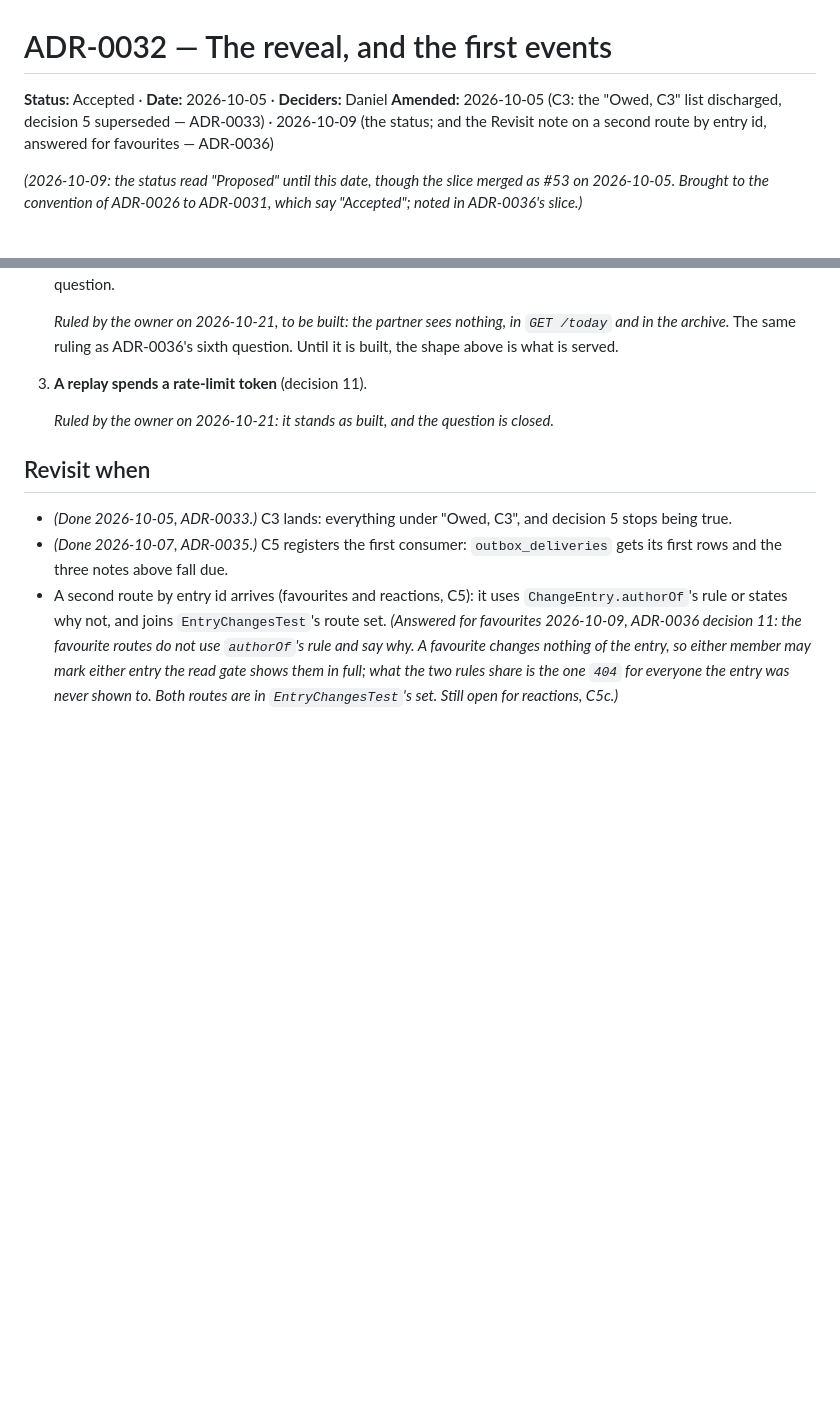
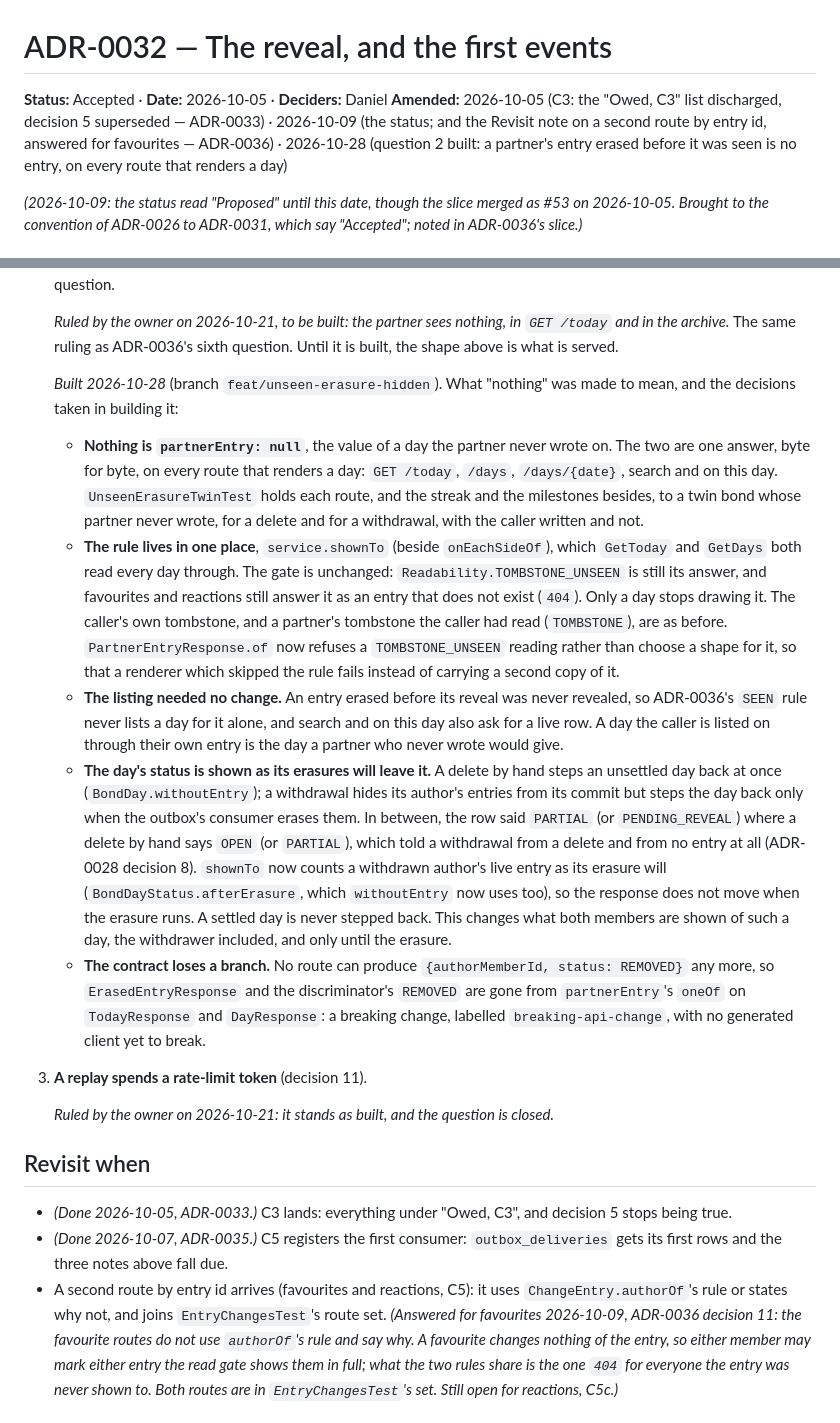
Before and after one commit to Ayodeji97/moyi-backend, a Markdown page: adr/0032-the-reveal-and-the-first-events.md, 2 parts joined by grey strips. Drawn GitHub-style; blank space fills up the shorter version.

```diff
--- a/adr/0032-the-reveal-and-the-first-events.md
+++ b/adr/0032-the-reveal-and-the-first-events.md
@@ -1,7 +1,7 @@
 # ADR-0032 — The reveal, and the first events
 
 **Status:** Accepted · **Date:** 2026-10-05 · **Deciders:** Daniel
-**Amended:** 2026-10-05 (C3: the "Owed, C3" list discharged, decision 5 superseded — ADR-0033) · 2026-10-09 (the status; and the Revisit note on a second route by entry id, answered for favourites — ADR-0036)
+**Amended:** 2026-10-05 (C3: the "Owed, C3" list discharged, decision 5 superseded — ADR-0033) · 2026-10-09 (the status; and the Revisit note on a second route by entry id, answered for favourites — ADR-0036) · 2026-10-28 (question 2 built: a partner's entry erased before it was seen is no entry, on every route that renders a day)
 
 *(2026-10-09: the status read "Proposed" until this date, though the slice merged as #53 on 2026-10-05. Brought to the convention of ADR-0026 to ADR-0031, which say "Accepted"; noted in ADR-0036's slice.)*
 
@@ -237,6 +237,41 @@ Each is built one way, pinned by one test, and cheap to turn.
    *Ruled by the owner on 2026-10-21, to be built: the partner sees nothing, in `GET /today`
    and in the archive.* The same ruling as ADR-0036's sixth question. Until it is built, the
    shape above is what is served.
+
+   *Built 2026-10-28* (branch `feat/unseen-erasure-hidden`). What "nothing" was made to mean,
+   and the decisions taken in building it:
+
+   - **Nothing is `partnerEntry: null`**, the value of a day the partner never wrote on. The
+     two are one answer, byte for byte, on every route that renders a day: `GET /today`,
+     `/days`, `/days/{date}`, search and on this day. `UnseenErasureTwinTest` holds each
+     route, and the streak and the milestones besides, to a twin bond whose partner never
+     wrote, for a delete and for a withdrawal, with the caller written and not.
+   - **The rule lives in one place**, `service.shownTo` (beside `onEachSideOf`), which
+     `GetToday` and `GetDays` both read every day through. The gate is unchanged:
+     `Readability.TOMBSTONE_UNSEEN` is still its answer, and favourites and reactions still
+     answer it as an entry that does not exist (`404`). Only a day stops drawing it. The
+     caller's own tombstone, and a partner's tombstone the caller had read (`TOMBSTONE`), are
+     as before. `PartnerEntryResponse.of` now refuses a `TOMBSTONE_UNSEEN` reading rather than
+     choose a shape for it, so that a renderer which skipped the rule fails instead of
+     carrying a second copy of it.
+   - **The listing needed no change.** An entry erased before its reveal was never revealed,
+     so ADR-0036's `SEEN` rule never lists a day for it alone, and search and on this day
+     also ask for a live row. A day the caller is listed on through their own entry is the
+     day a partner who never wrote would give.
+   - **The day's status is shown as its erasures will leave it.** A delete by hand steps an
+     unsettled day back at once (`BondDay.withoutEntry`); a withdrawal hides its author's
+     entries from its commit but steps the day back only when the outbox's consumer erases
+     them. In between, the row said `PARTIAL` (or `PENDING_REVEAL`) where a delete by hand
+     says `OPEN` (or `PARTIAL`), which told a withdrawal from a delete and from no entry at
+     all (ADR-0028 decision 8). `shownTo` now counts a withdrawn author's live entry as its
+     erasure will (`BondDayStatus.afterErasure`, which `withoutEntry` now uses too), so the
+     response does not move when the erasure runs. A settled day is never stepped back. This
+     changes what both members are shown of such a day, the withdrawer included, and only
+     until the erasure.
+   - **The contract loses a branch.** No route can produce `{authorMemberId, status:
+     REMOVED}` any more, so `ErasedEntryResponse` and the discriminator's `REMOVED` are gone
+     from `partnerEntry`'s `oneOf` on `TodayResponse` and `DayResponse`: a breaking change,
+     labelled `breaking-api-change`, with no generated client yet to break.
 3. **A replay spends a rate-limit token** (decision 11).
 
    *Ruled by the owner on 2026-10-21: it stands as built, and the question is closed.*
```
Also changed, not shown: adr/0036-the-archive-and-favourites.md (+22 -4 lines).
